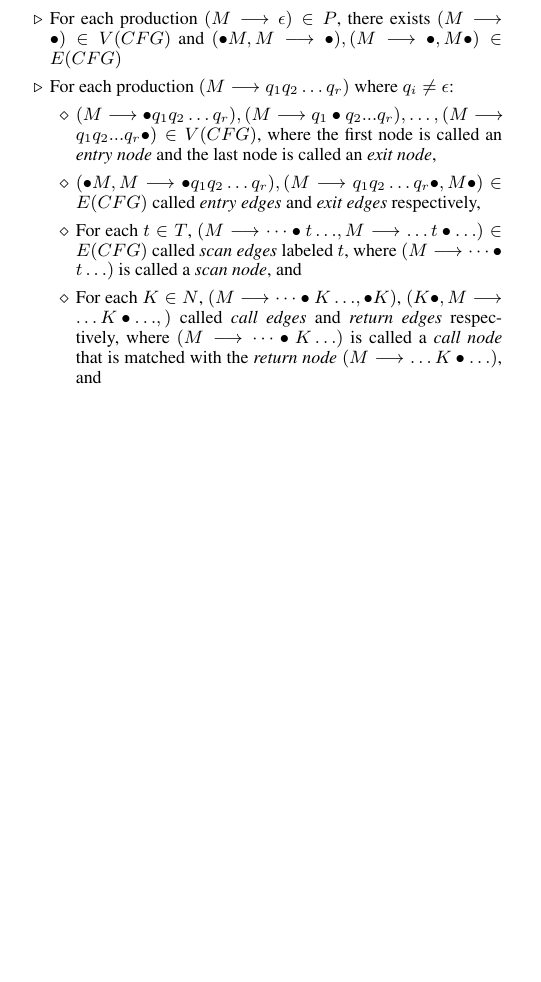
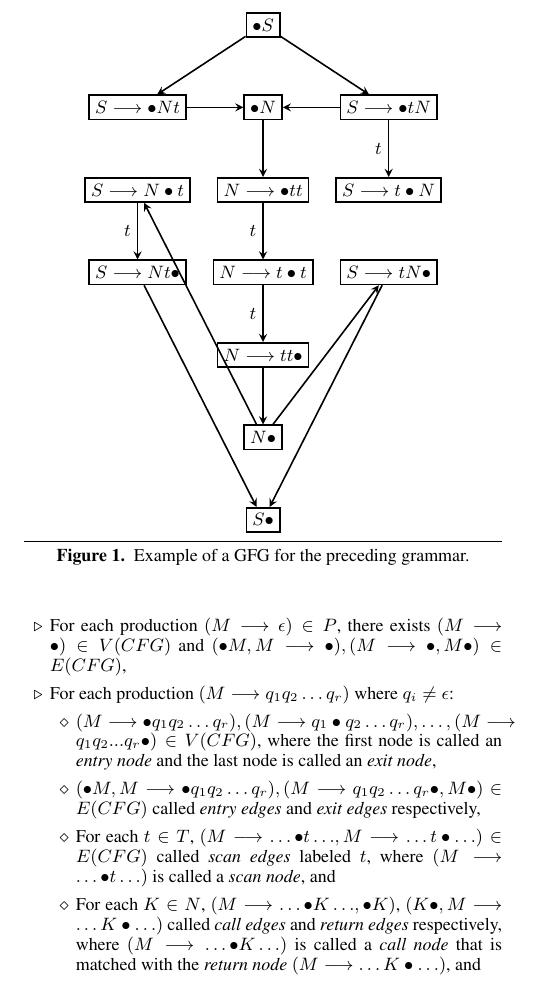
Before and after one commit to swilery/termproject, a LaTeX paper (report/termPaper.tex): part of page 2 of 2, cut at the place of the change, the shorter picture padded with empty space. Compiled offline with pdfLaTeX; a missing font is replaced by an installed copy or a similar font.

Commit message:
Added GFG figure

```diff
--- a/report/termPaper.tex
+++ b/report/termPaper.tex
@@ -30,7 +30,10 @@
 % authoryear    To obtain author/year citation style instead of numeric.
 
 \usepackage{amsmath}
-
+\usepackage{tikz}
+\usetikzlibrary{decorations.markings}
+\usetikzlibrary{positioning}
+\tikzstyle{vertex}=[circle, draw, inner sep=0pt, minimum size=6pt]
 
 \begin{document}
 
@@ -122,14 +124,49 @@ Now we are in a position to introduce the $GFG$.
-\item[$\triangleright$] For each production $(M\longrightarrow\epsilon) \in P$, there exists $(M\longrightarrow\bullet) \in V(CFG)$ and $(\bullet{M}, M\longrightarrow\bullet),(M\longrightarrow\bullet, M\bullet) \in E(CFG)$
+\item[$\triangleright$] For each nonterminal $M\in{N}$, there exist $(\bullet{M})$,$(M\bullet){\in{V(CFG)}}$ called \textit{start nodes} and \textit{end nodes} respectively,
+\item[$\triangleright$] For each production $(M\longrightarrow{\epsilon})\in{P}$, there exists $(M\longrightarrow{\bullet})\in{V(CFG)}$ and $(\bullet{M}, M\longrightarrow{\bullet}),(M\longrightarrow{\bullet}, M\bullet)\in{E(CFG)}$,
 \item[$\triangleright$] For each production $(M\longrightarrow{q_1q_2\dots{q_r}})$ where $q_i \neq \epsilon$:
 \begin{itemize}
-\item[$\diamond$] $(M\longrightarrow\bullet{q_1q_2\dots{q_r}}), (M\longrightarrow{q_1\bullet{q_2...q_r}}), \dots, (M\longrightarrow{q_1q_2...q_r\bullet}) \in V(CFG)$, where the first node is called an \textit{entry node} and the last node is called an \textit{exit node},
-\item[$\diamond$] $(\bullet{M}, M\longrightarrow\bullet{q_1q_2\dots{q_r}}), (M\longrightarrow{q_1q_2\dots{q_r\bullet}}, M\bullet) \in E(CFG)$ called \textit{entry edges} and \textit{exit edges} respectively,
-\item[$\diamond$] For each $t \in T$, $(M\longrightarrow\dots\bullet{t\dots}, M\longrightarrow\dots{t\bullet\dots}) \in E(CFG)$ called \textit{scan edges} labeled $t$, where $(M\longrightarrow\dots\bullet{t\dots})$ is called a \textit{scan node}, and
-\item[$\diamond$] For each $K \in N$, $(M\longrightarrow\dots\bullet{K\dots}, \bullet{K})$, $(K\bullet, M\longrightarrow\dots{K\bullet\dots},)$ called \textit{call edges} and \textit{return edges} respectively, where $(M\longrightarrow\dots\bullet{K\dots})$ is called a \textit{call node} that is matched with the \textit{return node} $(M\longrightarrow\dots{K\bullet\dots})$, and
+\item[$\diamond$] $(M\longrightarrow{\bullet{q_1q_2\dots{q_r}}}), (M\longrightarrow{q_1\bullet{q_2\dots{q_r}}}), \dots, (M\longrightarrow{q_1q_2...q_r\bullet})\in{V(CFG)}$, where the first node is called an \textit{entry node} and the last node is called an \textit{exit node},
+\item[$\diamond$] $(\bullet{M}, M\longrightarrow{\bullet{q_1q_2\dots{q_r}}}), (M\longrightarrow{q_1q_2\dots{q_r\bullet}}, M\bullet)\in{E(CFG)}$ called \textit{entry edges} and \textit{exit edges} respectively,
+\item[$\diamond$] For each $t\in{T}$, $(M\longrightarrow{\dots{\bullet{t\dots}}}, M\longrightarrow{\dots{t\bullet{\dots}}})\in{E(CFG)}$ called \textit{scan edges} labeled $t$, where $(M\longrightarrow{\dots{\bullet{t\dots}}})$ is called a \textit{scan node}, and
+\item[$\diamond$] For each $K\in{N}$, $(M\longrightarrow{\dots{\bullet{K\dots}}}, \bullet{K})$, $(K\bullet, M\longrightarrow{\dots{K\bullet{\dots}}})$ called \textit{call edges} and \textit{return edges} respectively, where $(M\longrightarrow{\dots{\bullet{K\dots}}})$ is called a \textit{call node} that is matched with the \textit{return node} $(M\longrightarrow{\dots{K\bullet{\dots}}})$, and
 \end{itemize}
 \item[$\triangleright$] Edges not scan edges are labeled $\epsilon$.
 \end{itemize}
-
+\begin{figure}
+\begin{center}
+\begin{tikzpicture}[->,>=stealth,node distance = 1.0cm,thick]
+\tikzstyle{v}=[rectangle,minimum size=1mm,draw,thick]
+\node[v]	(dotS)  					   		{$\bullet{S}$};
+\node[v] 	(dotN)  	[below = of dotS]		{$\bullet{N}$};
+\node[v] 	(dottt)  	[below = of dotN]		{$N\longrightarrow{\bullet{tt}}$};
+\node[v] 	(tdott)  	[below = of dottt]		{$N\longrightarrow{t\bullet{t}}$};
+\node[v] 	(ttdot)  	[below = of tdott]		{$N\longrightarrow{tt\bullet}$};
+\node[v] 	(Ndot)  	[below = of ttdot]		{$N\bullet$};
+\node[v] 	(Sdot)  	[below = of Ndot]		{$S\bullet$};
+\node[v] 	(dotNt)		[left = of dotN]		{$S\longrightarrow{\bullet{Nt}}$};
+\node[v] 	(Ndott)  	[below = of dotNt]		{$S\longrightarrow{N\bullet{t}}$};
+\node[v] 	(Ntdot)  	[below = of Ndott]		{$S\longrightarrow{Nt\bullet}$};
+\node[v] 	(dottN)  	[right = of dotN]		{$S\longrightarrow{\bullet{tN}}$};
+\node[v] 	(tdotN)  	[below = of dottN]		{$S\longrightarrow{t\bullet{N}}$};
+\node[v] 	(tNdot)  	[below = of tdotN]		{$S\longrightarrow{tN\bullet}$};
+\path(dotS)		edge	node			{}		(dotNt)
+	 (dotS)		edge	node			{}		(dottN)
+	 (dotNt)	edge	node			{}		(dotN)
+	 (dottN)	edge	node			{}		(dotN)
+	 (dotN)		edge	node			{}		(dottt)
+	 (dottt)	edge	node[left]		{$t$}	(tdott)
+	 (tdott)	edge	node[left]		{$t$}	(ttdot)
+	 (ttdot)	edge	node			{}		(Ndot)
+	 (Ndot)		edge	node			{}		(Ndott)
+	 (Ndot)		edge	node			{}		(tNdot)
+	 (Ndott)	edge	node[left]		{$t$}	(Ntdot)
+	 (dottN)	edge	node[left]		{$t$}	(tdotN)
+	 (Ntdot)	edge	node			{}		(Sdot)
+	 (tNdot)	edge	node			{}		(Sdot);
+\end{tikzpicture}
+\caption{Example of a GFG for the preceding grammar.} \label{fig:M1}
+\end{center}
+\end{figure}
 \appendix
 \section{Appendix Title}
 
```
Also changed, not shown: report/termPaper.pdf, report/termPaper.tex (15 more changed lines), 3 other files.
